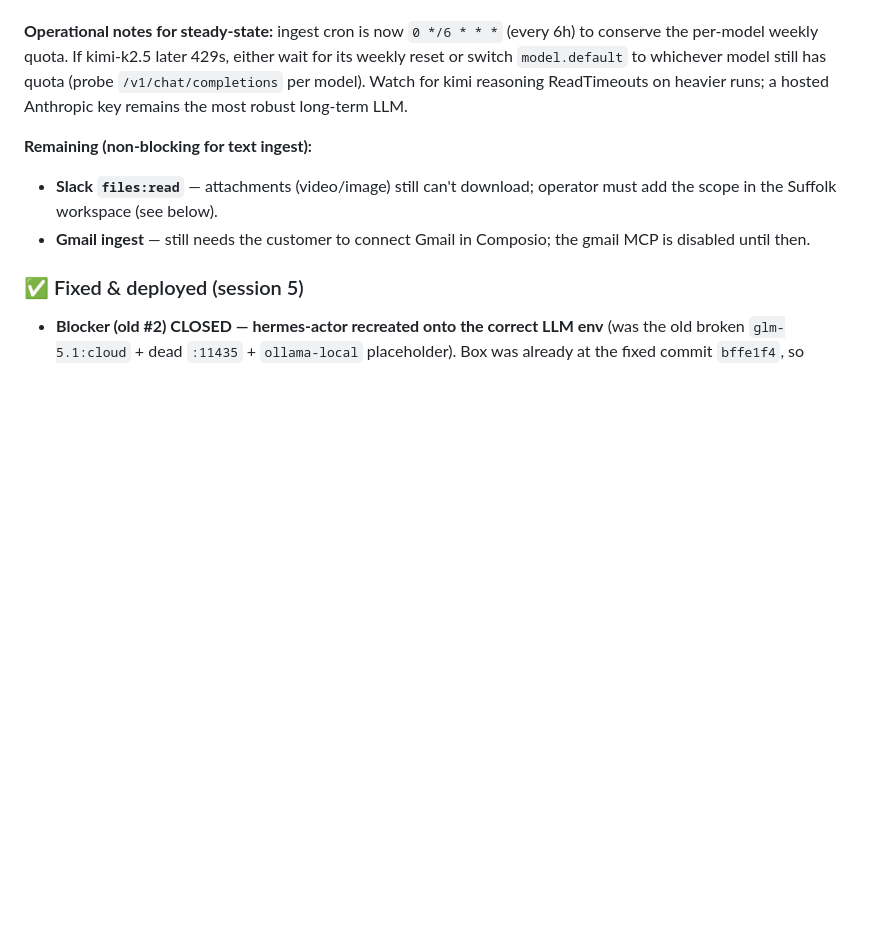
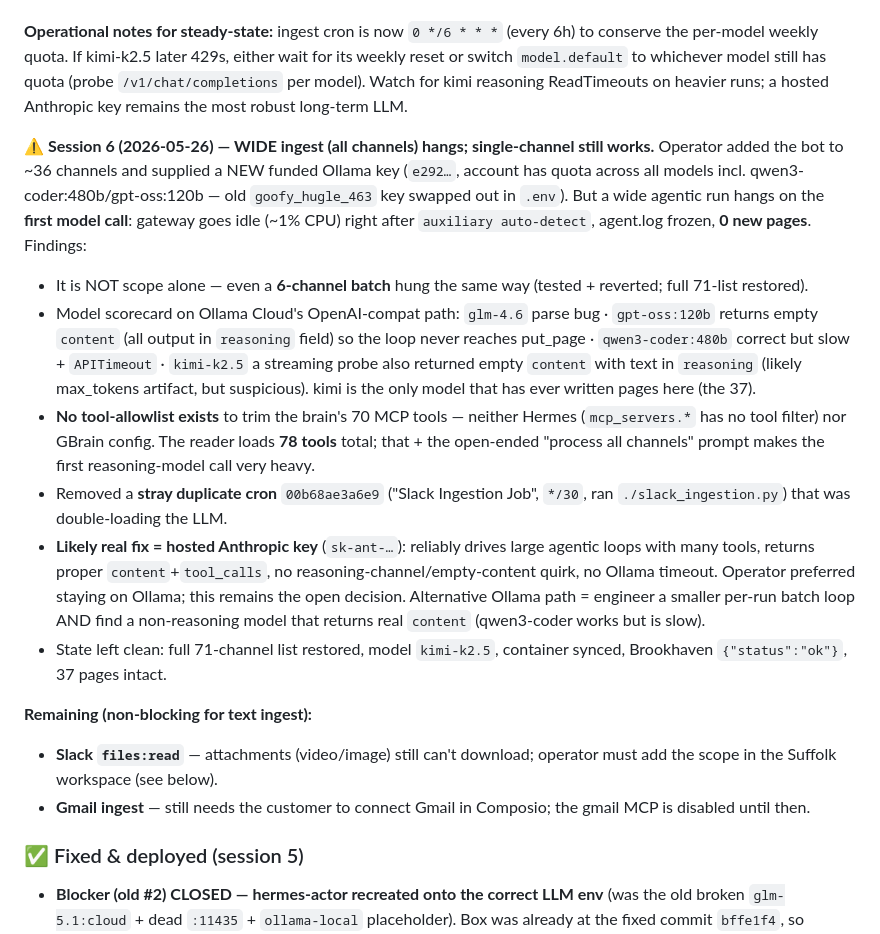
Before and after one commit to Vasanth19/safeclaw, a Markdown page: SUFFOLK-DEPLOYMENT-GUIDE.md, the part around the change. Drawn GitHub-style; blank space fills up the shorter version.

Commit message:
docs(suffolk): session 6 — wide ingest hangs on first call; single-channel works; removed dup cron
New funded Ollama key in .env. Bot added to ~36 channels. Wide agentic run hangs
on first model call (idle), 0 new pages; 6-channel batch also hung. No tool-allowlist
in Hermes/GBrain to trim 78 tools. Removed stray duplicate cron 00b68ae3a6e9.
Likely real fix = hosted Anthropic key. State restored: full 71-list, kimi, 37 pages.

Co-Authored-By: Claude Opus 4.7 <noreply@anthropic.com>

```diff
--- a/SUFFOLK-DEPLOYMENT-GUIDE.md
+++ b/SUFFOLK-DEPLOYMENT-GUIDE.md
@@ -11,6 +11,14 @@
 **What made it work this session (in order):** (1) actor recreated on correct LLM env; (2) host Ollama embeddings bind fixed (`172.17.0.1:11434`); (3) **disabled the broken `gmail_suffolk` MCP** that was aborting every run; (4) discovered the Ollama Cloud **weekly cap is PER-MODEL** — qwen3-coder:480b + others 429'd from test runs, but **kimi-k2.5 still had quota**, so reader stays on kimi-k2.5; (5) the FIRST post-recreate trigger fired before the gateway finished booting (no-op) — **re-trigger AFTER the gateway is fully up** (~30s) and it runs.
 
 **Operational notes for steady-state:** ingest cron is now `0 */6 * * *` (every 6h) to conserve the per-model weekly quota. If kimi-k2.5 later 429s, either wait for its weekly reset or switch `model.default` to whichever model still has quota (probe `/v1/chat/completions` per model). Watch for kimi reasoning ReadTimeouts on heavier runs; a hosted Anthropic key remains the most robust long-term LLM.
+
+**⚠️ Session 6 (2026-05-26) — WIDE ingest (all channels) hangs; single-channel still works.** Operator added the bot to ~36 channels and supplied a NEW funded Ollama key (`e292…`, account has quota across all models incl. qwen3-coder:480b/gpt-oss:120b — old `goofy_hugle_463` key swapped out in `.env`). But a wide agentic run hangs on the **first model call**: gateway goes idle (~1% CPU) right after `auxiliary auto-detect`, agent.log frozen, **0 new pages**. Findings:
+- It is NOT scope alone — even a **6-channel batch** hung the same way (tested + reverted; full 71-list restored).
+- Model scorecard on Ollama Cloud's OpenAI-compat path: `glm-4.6` parse bug · `gpt-oss:120b` returns empty `content` (all output in `reasoning` field) so the loop never reaches put_page · `qwen3-coder:480b` correct but slow + `APITimeout` · `kimi-k2.5` a streaming probe also returned empty `content` with text in `reasoning` (likely max_tokens artifact, but suspicious). kimi is the only model that has ever written pages here (the 37).
+- **No tool-allowlist exists** to trim the brain's 70 MCP tools — neither Hermes (`mcp_servers.*` has no tool filter) nor GBrain config. The reader loads **78 tools** total; that + the open-ended "process all channels" prompt makes the first reasoning-model call very heavy.
+- Removed a **stray duplicate cron** `00b68ae3a6e9` ("Slack Ingestion Job", `*/30`, ran `./slack_ingestion.py`) that was double-loading the LLM.
+- **Likely real fix = hosted Anthropic key** (`sk-ant-…`): reliably drives large agentic loops with many tools, returns proper `content`+`tool_calls`, no reasoning-channel/empty-content quirk, no Ollama timeout. Operator preferred staying on Ollama; this remains the open decision. Alternative Ollama path = engineer a smaller per-run batch loop AND find a non-reasoning model that returns real `content` (qwen3-coder works but is slow).
+- State left clean: full 71-channel list restored, model `kimi-k2.5`, container synced, Brookhaven `{"status":"ok"}`, 37 pages intact.
 
 **Remaining (non-blocking for text ingest):**
 - **Slack `files:read`** — attachments (video/image) still can't download; operator must add the scope in the Suffolk workspace (see below).
```
